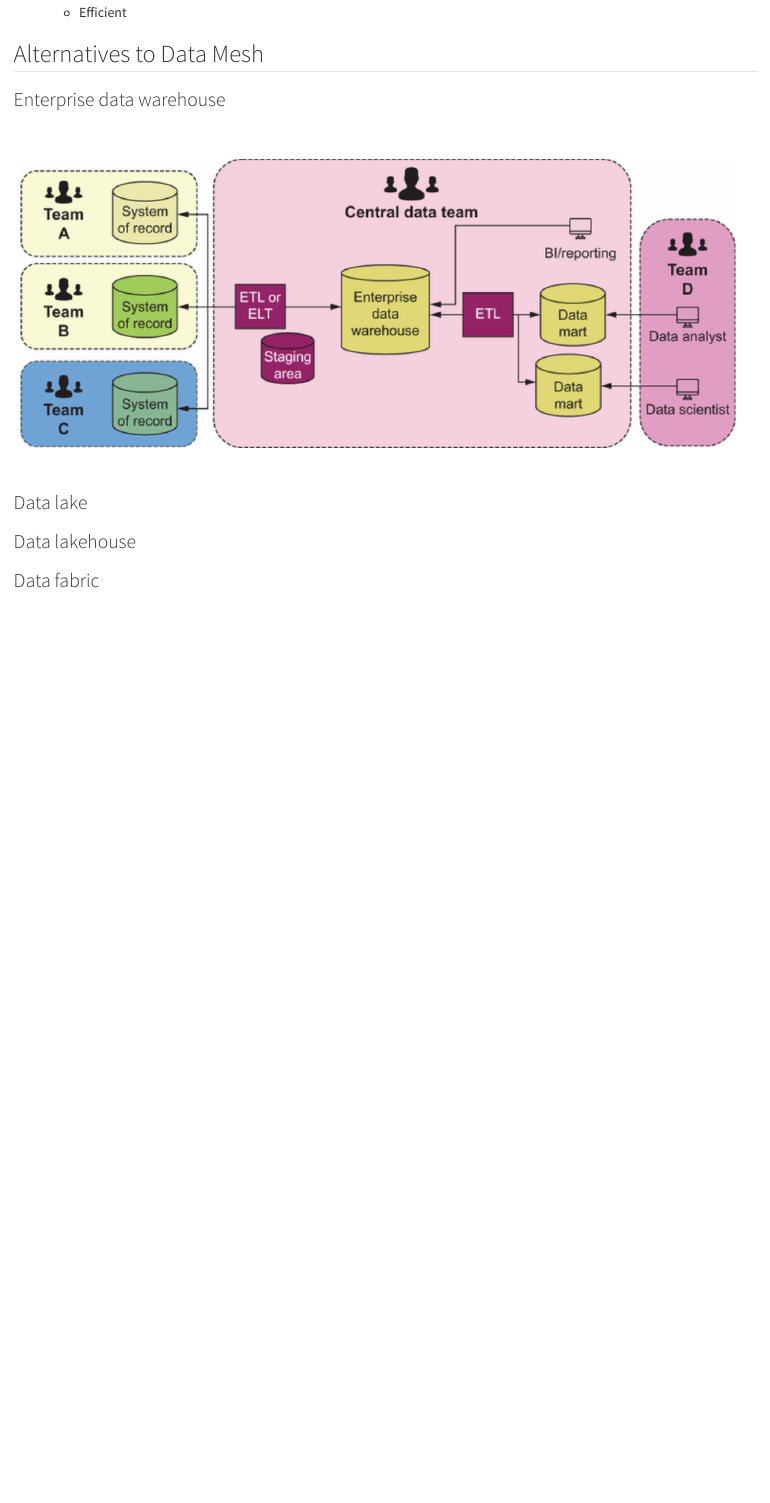
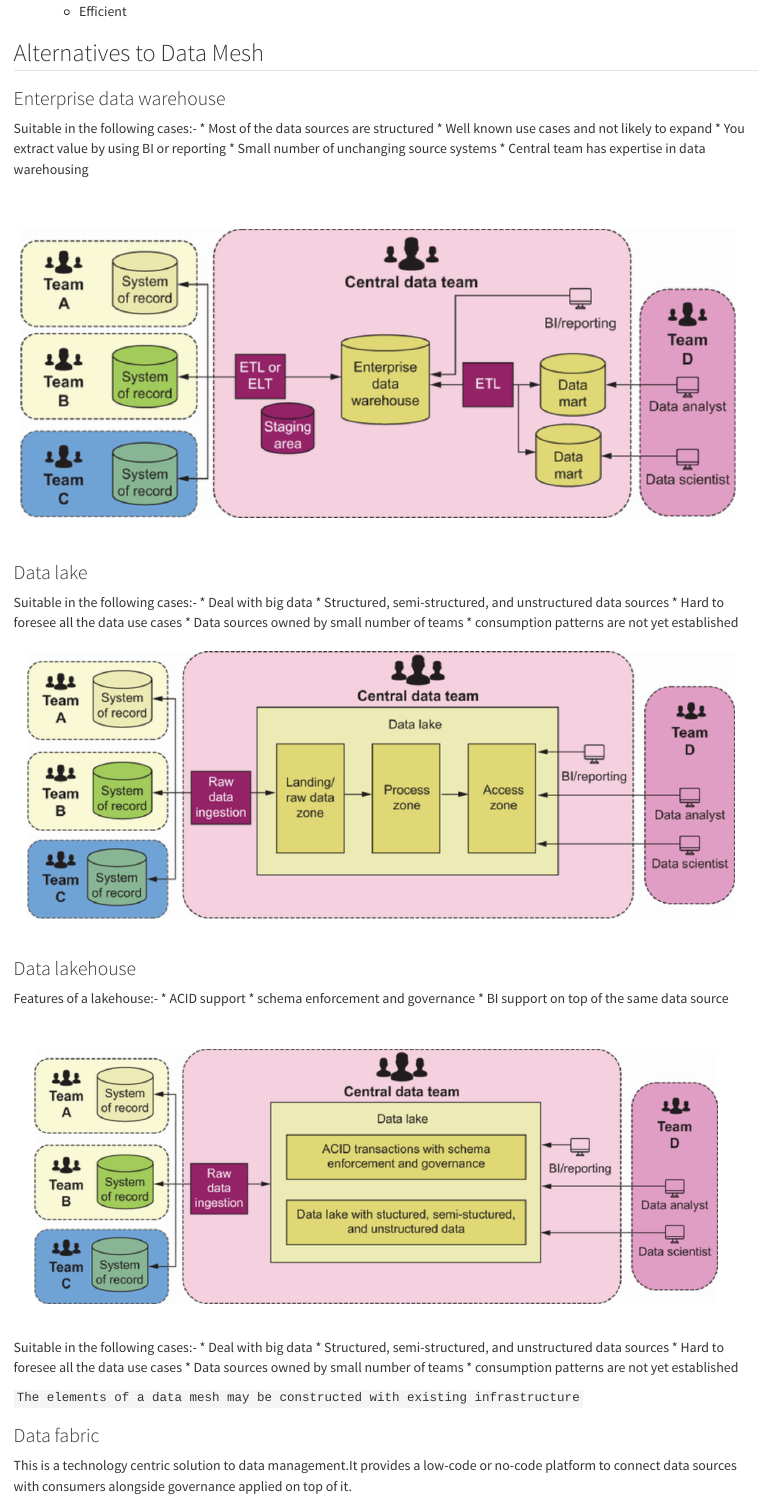
Before and after one commit to advaitha/DataScienceBookReads, a Quarto document (datamesh_in_action/02_chapter.qmd): the page in a window 1100 px wide, from 1160 px down before the commit and from 1300 px down after it, so that both start at the same text. Rendered offline with R 4.5, knitr and Pandoc in place of Quarto, with nearby package versions.

Commit message:
completed datamesh chapter 2

```diff
--- a/datamesh_in_action/02_chapter.qmd
+++ b/datamesh_in_action/02_chapter.qmd
@@ -54,12 +54,42 @@
 ## Alternatives to Data Mesh
 
 ### Enterprise data warehouse
+Suitable in the following cases:-
+* Most of the data sources are structured
+* Well known use cases and not likely to expand
+* You extract value by using BI or reporting
+* Small number of unchanging source systems
+* Central team has expertise in data warehousing
 
 ![](/Images/enterprise_data_architecture.png)
 
 
 ### Data lake
-
+Suitable in the following cases:-
+* Deal with big data
+* Structured, semi-structured, and unstructured data sources
+* Hard to foresee all the data use cases
+* Data sources owned by small number of teams
+* consumption patterns are not yet established
+![](/Images/data_lake.png)
 
 
 ### Data lakehouse
+Features of a lakehouse:-
+* ACID support
+* schema enforcement and governance
+* BI support on top of the same data source
+
+![](/Images/data_lakehouse.png)
+
+Suitable in the following cases:-
+* Deal with big data
+* Structured, semi-structured, and unstructured data sources
+* Hard to foresee all the data use cases
+* Data sources owned by small number of teams
+* consumption patterns are not yet established
+
+`The elements of a data mesh may be constructed with existing infrastructure`
+
+### Data fabric
+This is a technology centric solution to data management.It provides a low-code or no-code platform to connect data sources with consumers alongside governance applied on top of it.
@@ -68,3 +113,2 @@
 
 
-### Data fabric
```
Also changed, not shown: Images/2023-03-14_19-14.png (added), Images/data_fabric.png (added), Images/data_governance.png (added), Images/data_lake.png (added), Images/data_lakehouse.png (added), Images/data_mesh_implementation.png (added), Images/role_of_enabling_team.png (added), datamesh_in_action/03_chapter.qmd (added), datamesh_in_action/02_chapter.qmd (30 more changed lines), 35 other files.
